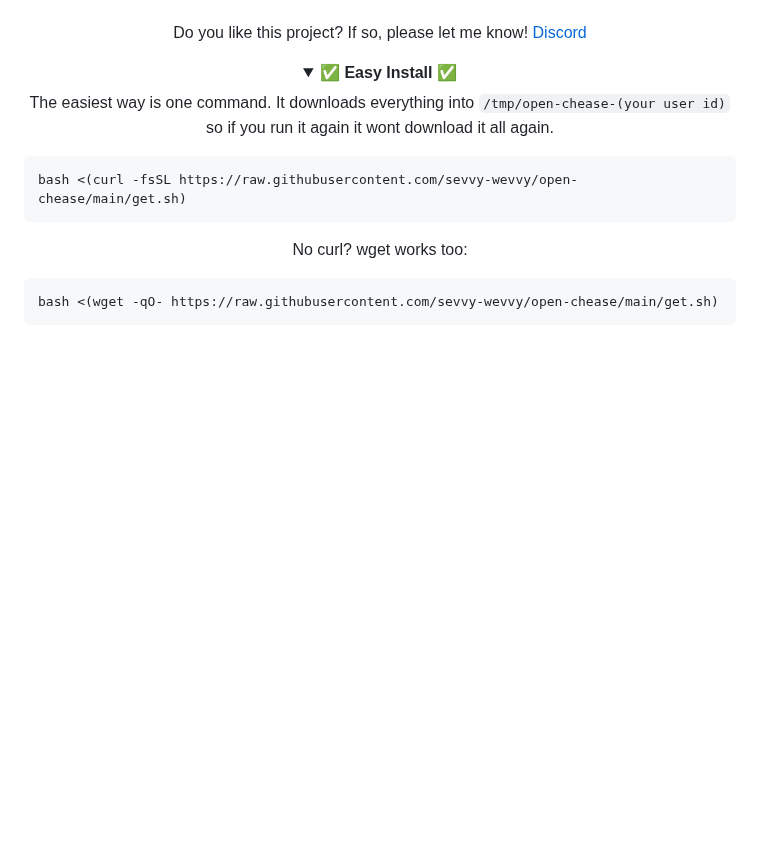
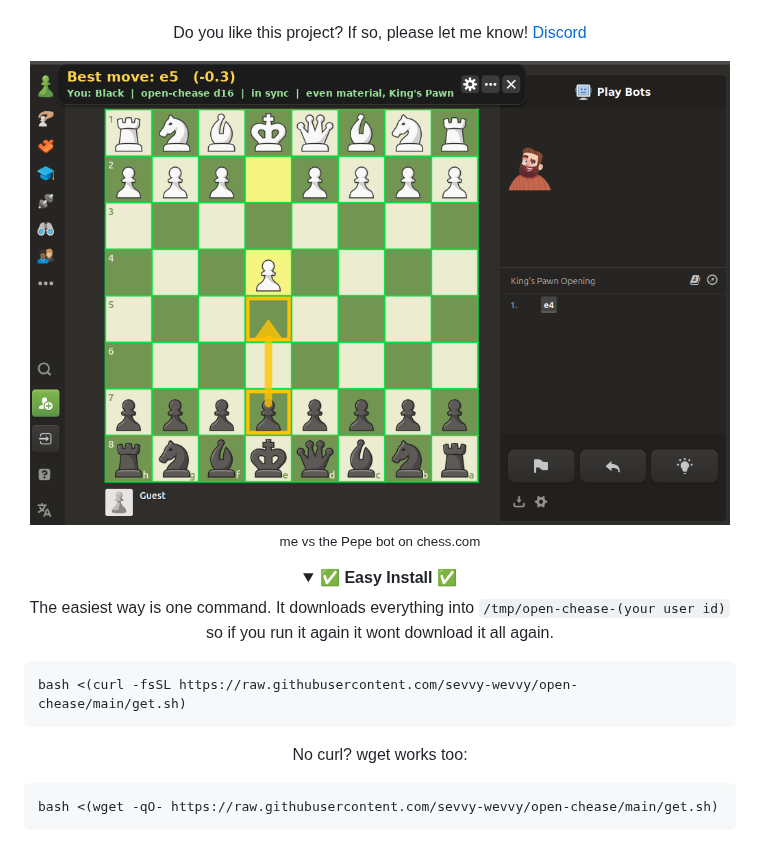
Before and after one commit to sevvy-wevvy/open-chease, a Markdown page: README.md, the part around the change. Rendered like a GitHub page; pictures changed too: docs/screenshot.png (added); folded sections open; blank space fills up the shorter version.

Commit message:
Add screenshot to readme

```diff
--- a/README.md
+++ b/README.md
@@ -19,6 +19,11 @@
   I mainly made this to mess with my friends, so please dont use it in rated games. chess.com and lichess will ban you for it.<br> <br>
   Do you like this project? If so, please let me know!
   <a href="https://sevvy-wevvy.com/discord">Discord</a>
+</p>
+
+<p align="center">
+  <img src="docs/screenshot.png" alt="open-chease on a chess.com bot game" width="700"><br>
+  <sub>me vs the Pepe bot on chess.com</sub>
 </p>
 
 <details>
```
